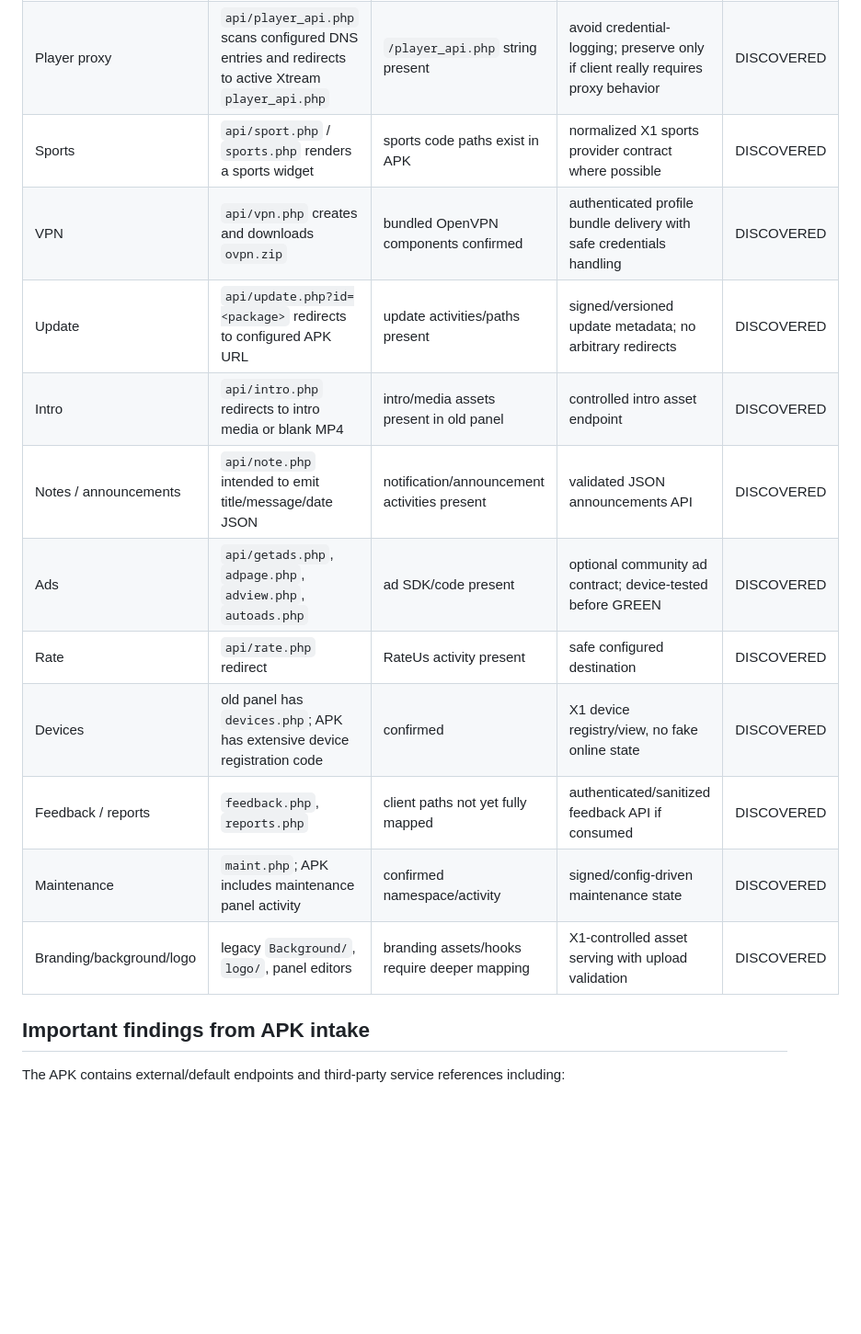
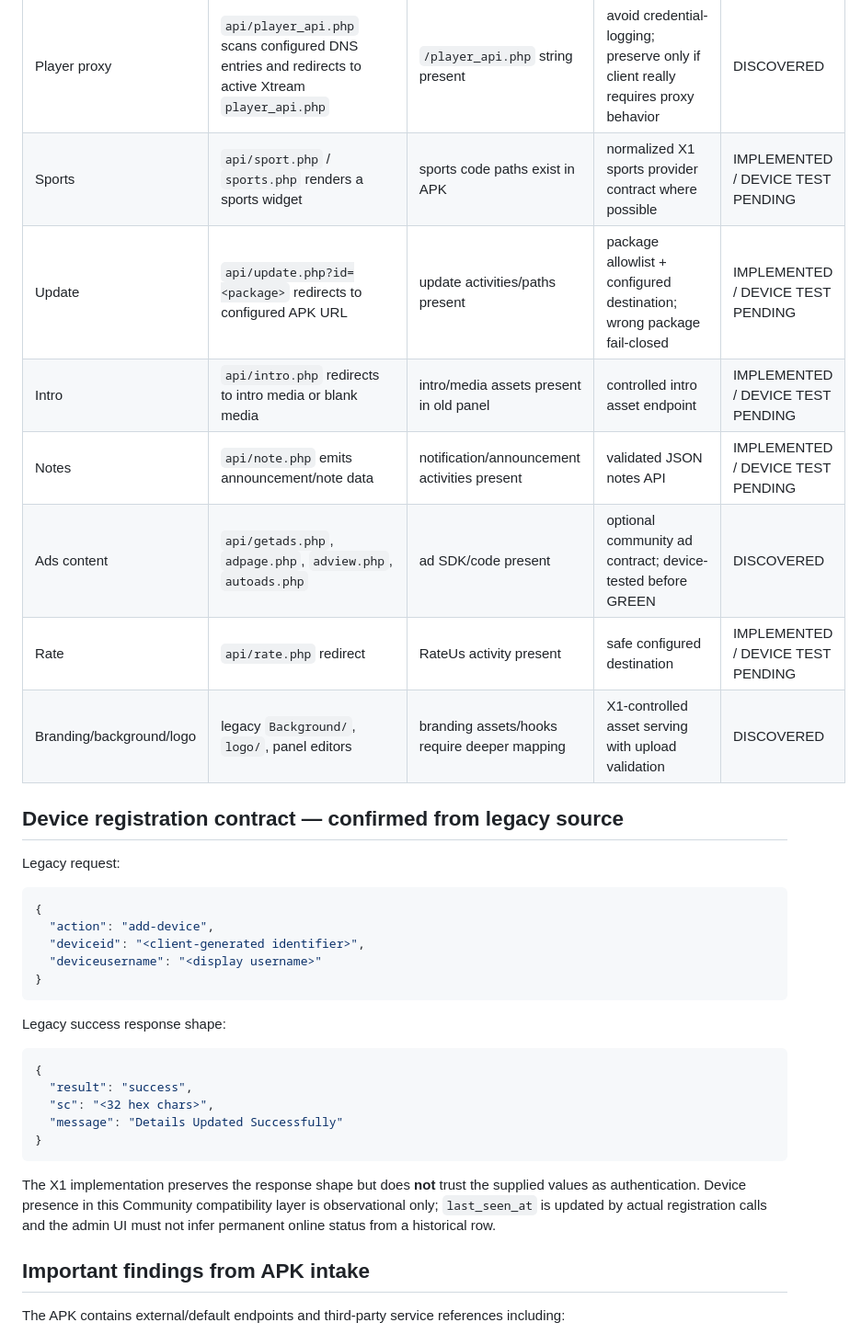
Before and after one commit to x1-dotcom/Smarters-V5, a Markdown page: docs/COMPATIBILITY_MATRIX.md, the part around one of its changes. Shown at 92% size. Drawn GitHub-style; blank space fills up the shorter version.

Commit message:
Document exact legacy dispatcher and device registration contract

````diff
--- a/docs/COMPATIBILITY_MATRIX.md
+++ b/docs/COMPATIBILITY_MATRIX.md
@@ -21,15 +40,35 @@ This document records only behavior supported by evidence from the supplied `Tit
 | Player proxy | `api/player_api.php` scans configured DNS entries and redirects to active Xtream `player_api.php` | `/player_api.php` string present | avoid credential-logging; preserve only if client really requires proxy behavior | DISCOVERED |
-| Sports | `api/sport.php` / `sports.php` renders a sports widget | sports code paths exist in APK | normalized X1 sports provider contract where possible | DISCOVERED |
-| VPN | `api/vpn.php` creates and downloads `ovpn.zip` | bundled OpenVPN components confirmed | authenticated profile bundle delivery with safe credentials handling | DISCOVERED |
-| Update | `api/update.php?id=<package>` redirects to configured APK URL | update activities/paths present | signed/versioned update metadata; no arbitrary redirects | DISCOVERED |
-| Intro | `api/intro.php` redirects to intro media or blank MP4 | intro/media assets present in old panel | controlled intro asset endpoint | DISCOVERED |
-| Notes / announcements | `api/note.php` intended to emit title/message/date JSON | notification/announcement activities present | validated JSON announcements API | DISCOVERED |
-| Ads | `api/getads.php`, `adpage.php`, `adview.php`, `autoads.php` | ad SDK/code present | optional community ad contract; device-tested before GREEN | DISCOVERED |
-| Rate | `api/rate.php` redirect | RateUs activity present | safe configured destination | DISCOVERED |
-| Devices | old panel has `devices.php`; APK has extensive device registration code | confirmed | X1 device registry/view, no fake online state | DISCOVERED |
-| Feedback / reports | `feedback.php`, `reports.php` | client paths not yet fully mapped | authenticated/sanitized feedback API if consumed | DISCOVERED |
-| Maintenance | `maint.php`; APK includes maintenance panel activity | confirmed namespace/activity | signed/config-driven maintenance state | DISCOVERED |
+| Sports | `api/sport.php` / `sports.php` renders a sports widget | sports code paths exist in APK | normalized X1 sports provider contract where possible | IMPLEMENTED / DEVICE TEST PENDING |
+| Update | `api/update.php?id=<package>` redirects to configured APK URL | update activities/paths present | package allowlist + configured destination; wrong package fail-closed | IMPLEMENTED / DEVICE TEST PENDING |
+| Intro | `api/intro.php` redirects to intro media or blank media | intro/media assets present in old panel | controlled intro asset endpoint | IMPLEMENTED / DEVICE TEST PENDING |
+| Notes | `api/note.php` emits announcement/note data | notification/announcement activities present | validated JSON notes API | IMPLEMENTED / DEVICE TEST PENDING |
+| Ads content | `api/getads.php`, `adpage.php`, `adview.php`, `autoads.php` | ad SDK/code present | optional community ad contract; device-tested before GREEN | DISCOVERED |
+| Rate | `api/rate.php` redirect | RateUs activity present | safe configured destination | IMPLEMENTED / DEVICE TEST PENDING |
 | Branding/background/logo | legacy `Background/`, `logo/`, panel editors | branding assets/hooks require deeper mapping | X1-controlled asset serving with upload validation | DISCOVERED |
+
+## Device registration contract — confirmed from legacy source
+
+Legacy request:
+
+```json
+{
+  "action": "add-device",
+  "deviceid": "<client-generated identifier>",
+  "deviceusername": "<display username>"
+}
+```
+
+Legacy success response shape:
+
+```json
+{
+  "result": "success",
+  "sc": "<32 hex chars>",
+  "message": "Details Updated Successfully"
+}
+```
+
+The X1 implementation preserves the response shape but does **not** trust the supplied values as authentication. Device presence in this Community compatibility layer is observational only; `last_seen_at` is updated by actual registration calls and the admin UI must not infer permanent online status from a historical row.
 
 ## Important findings from APK intake
 
````
Also changed, not shown: other parts of docs/COMPATIBILITY_MATRIX.md (+35 -9 lines).
